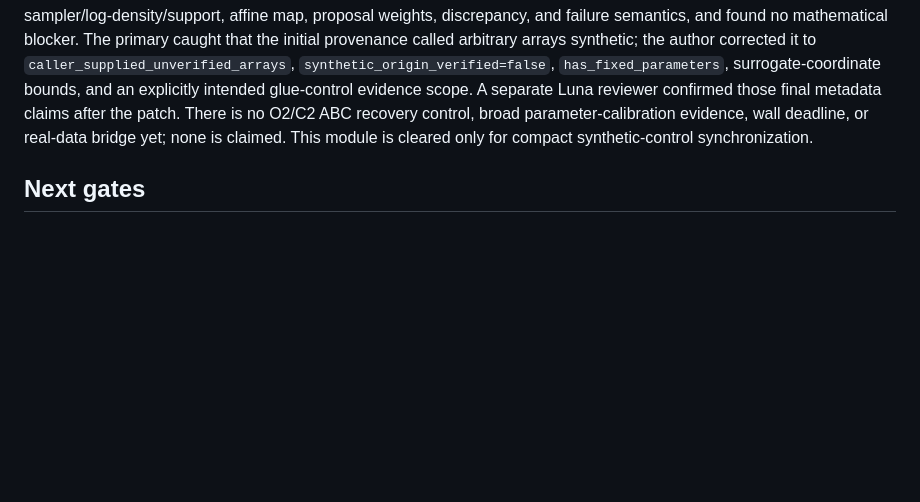
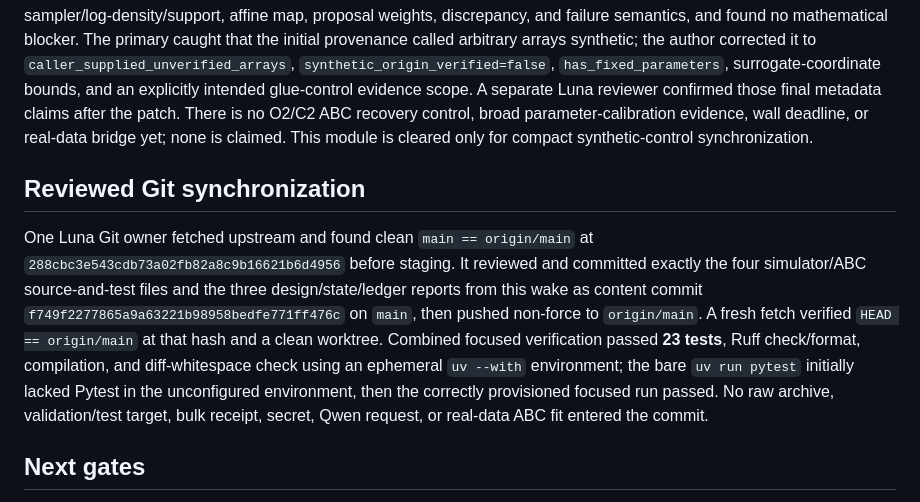
Before and after one commit to SourabhKul/automated-science, a Markdown page: reports/research-ledger/2026-09-26T1407Z.md, the part around the change. Drawn GitHub-style; blank space fills up the shorter version.

Commit message:
Record Cascaded Tanks content sync status

```diff
--- a/reports/research-ledger/2026-09-26T1407Z.md
+++ b/reports/research-ledger/2026-09-26T1407Z.md
@@ -146,6 +146,21 @@ control, broad parameter-calibration evidence, wall deadline, or real-data
 bridge yet; none is claimed. This module is cleared only for compact
 synthetic-control synchronization.
 
+## Reviewed Git synchronization
+
+One Luna Git owner fetched upstream and found clean `main == origin/main` at
+`288cbc3e543cdb73a02fb82a8c9b16621b6d4956` before staging. It reviewed
+and committed exactly the four simulator/ABC source-and-test files and the
+three design/state/ledger reports from this wake as content commit
+`f749f2277865a9a63221b98958bedfe771ff476c` on `main`, then pushed
+non-force to `origin/main`. A fresh fetch verified `HEAD == origin/main` at
+that hash and a clean worktree. Combined focused verification passed **23
+tests**, Ruff check/format, compilation, and diff-whitespace check using an
+ephemeral `uv --with` environment; the bare `uv run pytest` initially lacked
+Pytest in the unconfigured environment, then the correctly provisioned
+focused run passed. No raw archive, validation/test target, bulk receipt,
+secret, Qwen request, or real-data ABC fit entered the commit.
+
 ## Next gates
 
 Synchronize only reviewed compact code/report files via one Luna Git owner.
```
Also changed, not shown: reports/research-state.md (+8 -0 lines).
